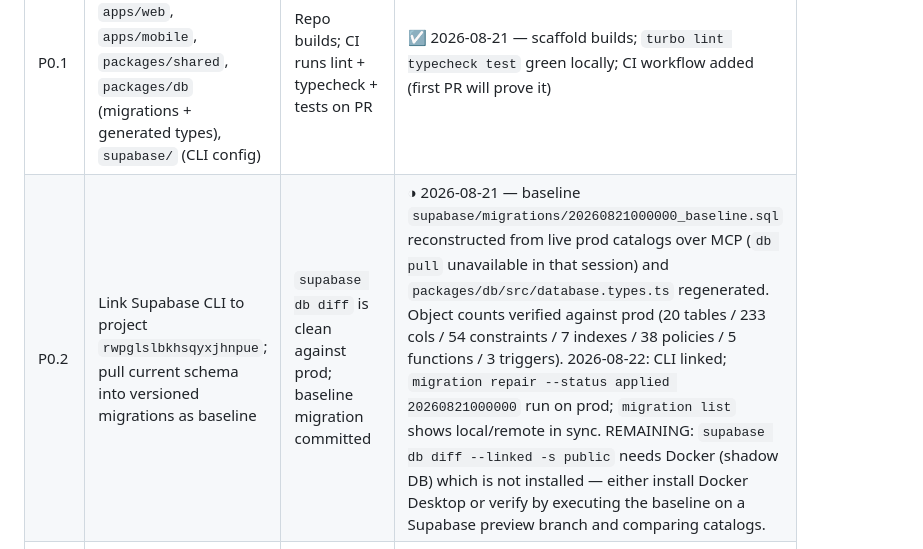
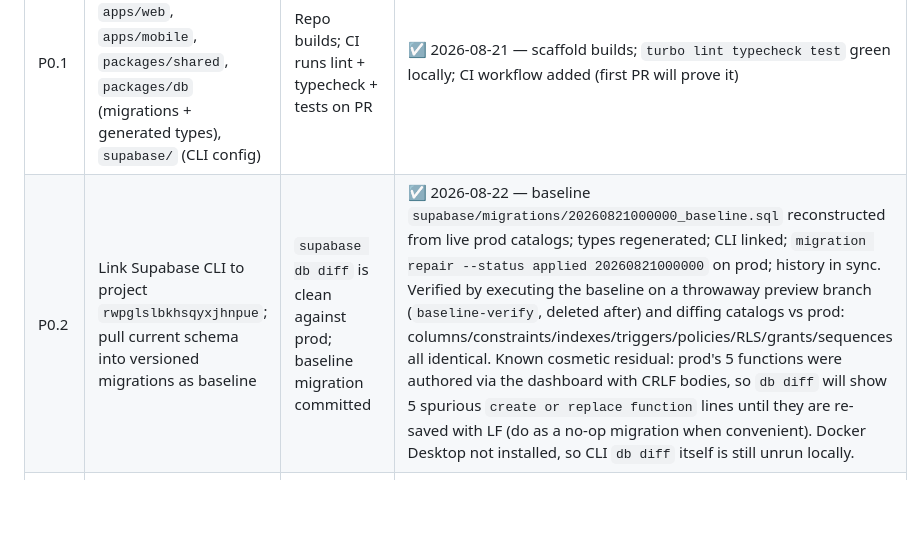
Before and after one commit to TheHeathens1878/Club-Management-System, a Markdown page: PLAN.md, the part around the change. Drawn GitHub-style; blank space fills up the shorter version.

Commit message:
P0.2 complete: baseline verified on preview branch

```diff
--- a/PLAN.md
+++ b/PLAN.md
@@ -57,7 +57,7 @@ The club currently runs four separate systems:
 | Task | Description | Acceptance criteria | Status |
 |---|---|---|---|
 | P0.1 | Create monorepo (Turborepo + pnpm): `apps/web`, `apps/mobile`, `packages/shared`, `packages/db` (migrations + generated types), `supabase/` (CLI config) | Repo builds; CI runs lint + typecheck + tests on PR | ☑ 2026-08-21 — scaffold builds; `turbo lint typecheck test` green locally; CI workflow added (first PR will prove it) |
-| P0.2 | Link Supabase CLI to project `rwpglslbkhsqyxjhnpue`; pull current schema into versioned migrations as baseline | `supabase db diff` is clean against prod; baseline migration committed | ◑ 2026-08-21 — baseline `supabase/migrations/20260821000000_baseline.sql` reconstructed from live prod catalogs over MCP (`db pull` unavailable in that session) and `packages/db/src/database.types.ts` regenerated. Object counts verified against prod (20 tables / 233 cols / 54 constraints / 7 indexes / 38 policies / 5 functions / 3 triggers). 2026-08-22: CLI linked; `migration repair --status applied 20260821000000` run on prod; `migration list` shows local/remote in sync. REMAINING: `supabase db diff --linked -s public` needs Docker (shadow DB) which is not installed — either install Docker Desktop or verify by executing the baseline on a Supabase preview branch and comparing catalogs. |
+| P0.2 | Link Supabase CLI to project `rwpglslbkhsqyxjhnpue`; pull current schema into versioned migrations as baseline | `supabase db diff` is clean against prod; baseline migration committed | ☑ 2026-08-22 — baseline `supabase/migrations/20260821000000_baseline.sql` reconstructed from live prod catalogs; types regenerated; CLI linked; `migration repair --status applied 20260821000000` on prod; history in sync. Verified by executing the baseline on a throwaway preview branch (`baseline-verify`, deleted after) and diffing catalogs vs prod: columns/constraints/indexes/triggers/policies/RLS/grants/sequences all identical. Known cosmetic residual: prod's 5 functions were authored via the dashboard with CRLF bodies, so `db diff` will show 5 spurious `create or replace function` lines until they are re-saved with LF (do as a no-op migration when convenient). Docker Desktop not installed, so CLI `db diff` itself is still unrun locally. |
 | P0.3 | Set up CI (GitHub Actions): typecheck, tests, `supabase db lint`, migration dry-run against a branch DB | CI green on a no-op PR; required checks configured | ☐ |
 | P0.4 | Import existing function-room app code into `apps/web` (or link as first app if it stays separate short-term — confirm with Adam) | Existing room booking works unchanged from monorepo deploy | ☐ |
 | P0.5 | Create `DECISIONS.md`, `SAFEGUARDING.md` (invariants from §2.4 expanded), and Linear project structure per phase | Docs exist; Linear issues created for Phase 1 | ☐ |
```
